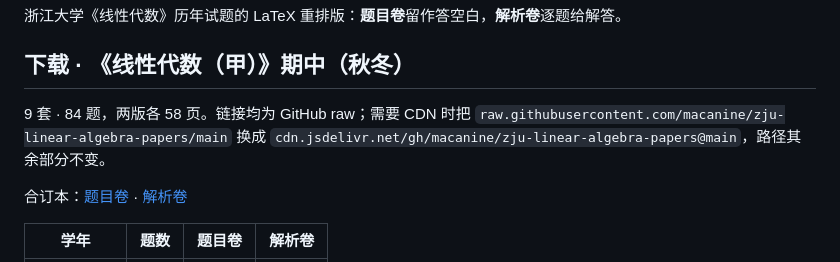
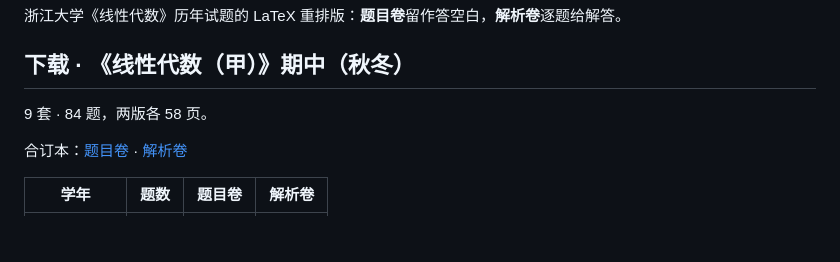
Before and after one commit to macanine/zju-linear-algebra-papers, a Markdown page: README.md, the part around the change. Rendered like a GitHub page; blank space fills up the shorter version.

Commit message:
README 删去 CDN 替换说明

```diff
--- a/README.md
+++ b/README.md
@@ -4,9 +4,7 @@
 
 ## 下载 · 《线性代数（甲）》期中（秋冬）
 
-9 套 · 84 题，两版各 58 页。链接均为 GitHub raw；需要 CDN 时把
-`raw.githubusercontent.com/macanine/zju-linear-algebra-papers/main` 换成
-`cdn.jsdelivr.net/gh/macanine/zju-linear-algebra-papers@main`，路径其余部分不变。
+9 套 · 84 题，两版各 58 页。
 
 合订本：[题目卷](https://raw.githubusercontent.com/macanine/zju-linear-algebra-papers/main/out/%E7%BA%BF%E6%80%A7%E4%BB%A3%E6%95%B0%E7%94%B2-%E6%9C%9F%E4%B8%AD-%E7%A7%8B%E5%86%AC-%E9%A2%98%E7%9B%AE%E5%8D%B7.pdf) · [解析卷](https://raw.githubusercontent.com/macanine/zju-linear-algebra-papers/main/out/%E7%BA%BF%E6%80%A7%E4%BB%A3%E6%95%B0%E7%94%B2-%E6%9C%9F%E4%B8%AD-%E7%A7%8B%E5%86%AC-%E8%A7%A3%E6%9E%90%E5%8D%B7.pdf)
 
```
Also changed, not shown: AGENTS.md (+3 -3 lines).
